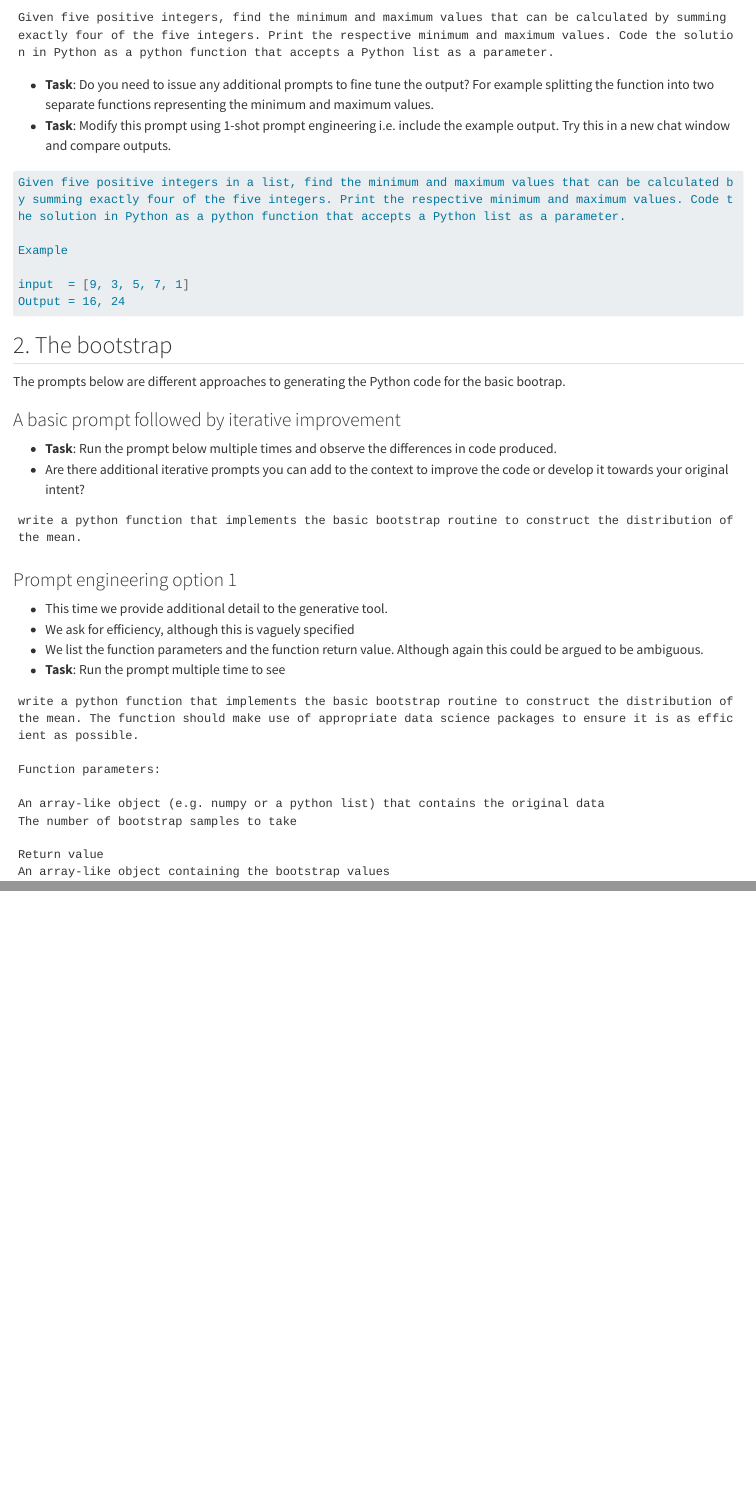
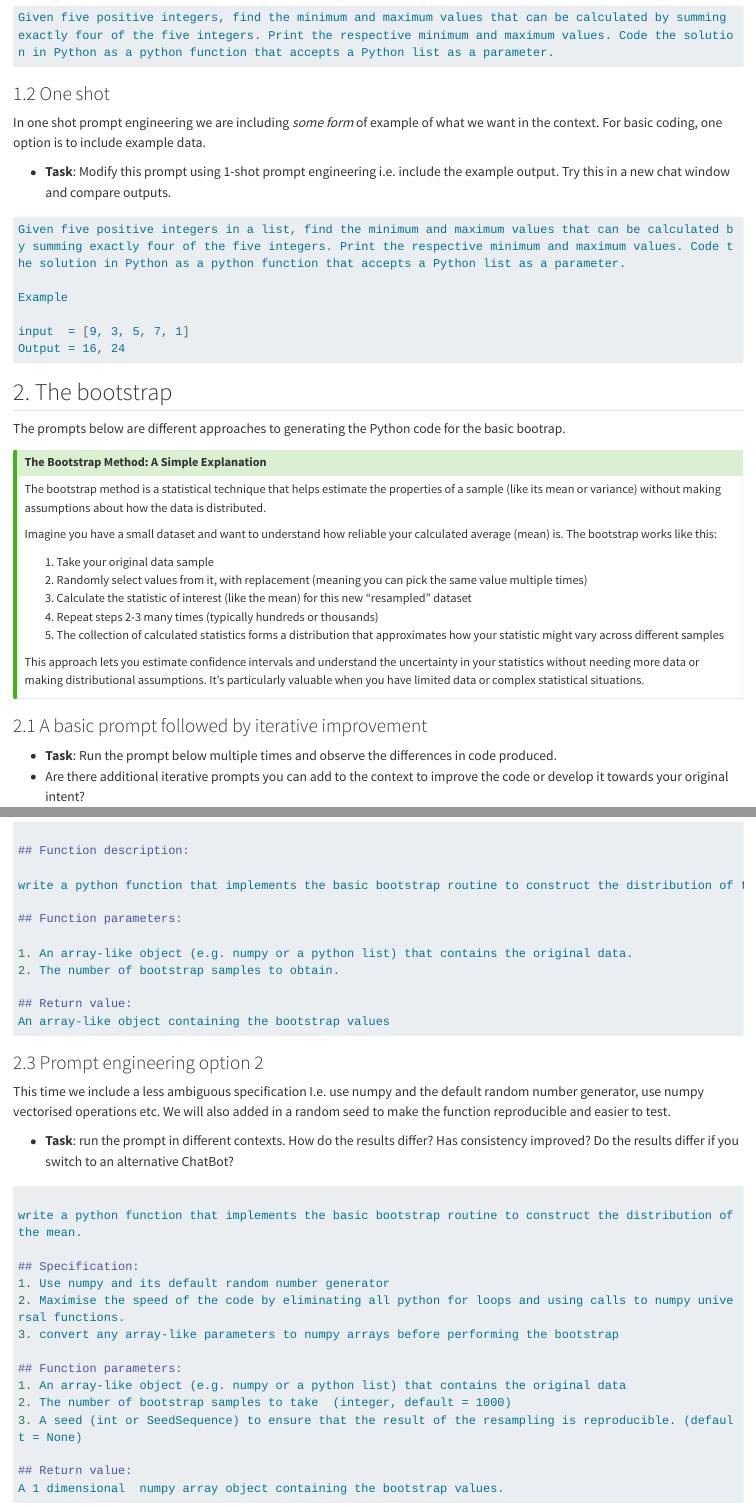
Before and after one commit to TomMonks/coding_using_llm, a Quarto document (exercises.qmd): the page in a window 1100 px wide, from 180 px down before the commit and from 360 px down after it, so that both start at the same text, and a second part further down, joined at a grey line. Rendered offline with R 4.5, knitr and Pandoc in place of Quarto, with nearby package versions; long lines of code are wrapped.

Commit message:
feat(Ex): basic exercises

````diff
--- a/exercises.qmd
+++ b/exercises.qmd
@@ -8,7 +23,13 @@ Choose a generative AI ChatBot to use for this task. Some options are Perplexity
+```markdown
 Given five positive integers, find the minimum and maximum values that can be calculated by summing exactly four of the five integers. Print the respective minimum and maximum values. Code the solution in Python as a python function that accepts a Python list as a parameter.
 ```
 
-* **Task**: Do you need to issue any additional prompts to fine tune the output?  For example splitting the function into two separate functions representing the minimum and maximum values.
+
+
+### 1.2 One shot
+
+In one shot prompt engineering we are including *some form* of example of what we want in the context. For basic coding, one option is to include example data.
+
 * **Task**: Modify this prompt using 1-shot prompt engineering i.e. include the example output.  Try this in a new chat window and compare outputs.
 
 ```markdown
@@ -25,7 +46,23 @@ Output = 16, 24
 
 The prompts below are different approaches to generating the Python code for the basic bootrap.
 
-### A basic prompt followed by iterative improvement
+::: {.callout-tip collapse="true"}
+## The Bootstrap Method: A Simple Explanation
+
+The bootstrap method is a statistical technique that helps estimate the properties of a sample (like its mean or variance) without making assumptions about how the data is distributed.
+
+Imagine you have a small dataset and want to understand how reliable your calculated average (mean) is. The bootstrap works like this:
+
+1. Take your original data sample
+2. Randomly select values from it, with replacement (meaning you can pick the same value multiple times)
+3. Calculate the statistic of interest (like the mean) for this new "resampled" dataset
+4. Repeat steps 2-3 many times (typically hundreds or thousands)
+5. The collection of calculated statistics forms a distribution that approximates how your statistic might vary across different samples
+
+This approach lets you estimate confidence intervals and understand the uncertainty in your statistics without needing more data or making distributional assumptions. It's particularly valuable when you have limited data or complex statistical situations.
+:::
+
+### 2.1 A basic prompt followed by iterative improvement
 
 * **Task**: Run the prompt below multiple times and observe the differences in code produced.
 * Are there additional iterative prompts you can add to the context to improve the code or develop it towards your original intent?
@@ -34,22 +71,48 @@ The prompts below are different approaches to generating the Python code for the
 write a python function that implements the basic bootstrap routine to construct the distribution of the mean.
 ```
 
-### Prompt engineering option 1
+### 2.2. Prompt engineering option 1
 
 * This time we provide additional detail to the generative tool.
 * We ask for efficiency, although this is vaguely specified
 * We list the function parameters and the function return value. Although again this could be argued to be ambiguous.
 * **Task**: Run the prompt multiple time to see
 
-```
+```markdown
+
+## Function description:
+
 write a python function that implements the basic bootstrap routine to construct the distribution of the mean. The function should make use of appropriate data science packages to ensure it is as efficient as possible.
 
-Function parameters:
+## Function parameters:
 
-An array-like object (e.g. numpy or a python list) that contains the original data
-The number of bootstrap samples to take
+1. An array-like object (e.g. numpy or a python list) that contains the original data.
+2. The number of bootstrap samples to obtain.
 
-Return value
+## Return value:
 An array-like object containing the bootstrap values
 
 ```
+
+### 2.3 Prompt engineering option 2
+This time we include a less ambiguous specification I.e. use numpy and the default random number generator, use numpy vectorised operations etc.   We will also added in a random seed to make the function reproducible and easier to test.
+
+
+* **Task**: run the prompt in different contexts. How do the results differ? Has consistency improved? Do the results differ if you switch to an alternative ChatBot?
+
+```markdown
+
+write a python function that implements the basic bootstrap routine to construct the distribution of the mean.
+
+## Specification:
+1. Use numpy and its default random number generator
+2. Maximise the speed of the code by eliminating all python for loops and using calls to numpy universal functions.
+3. convert any array-like parameters to numpy arrays before performing the bootstrap
+
+## Function parameters:
+1. An array-like object (e.g. numpy or a python list) that contains the original data
+2. The number of bootstrap samples to take  (integer, default = 1000)
+3. A seed (int or SeedSequence) to ensure that the result of the resampling is reproducible. (default = None)
+
+## Return value:
+A 1 dimensional  numpy array object containing the bootstrap values.
````
Also changed, not shown: index.qmd (+3 -3 lines), exercises.html, index.html, exercises.qmd (43 more changed lines), 1 other file.
